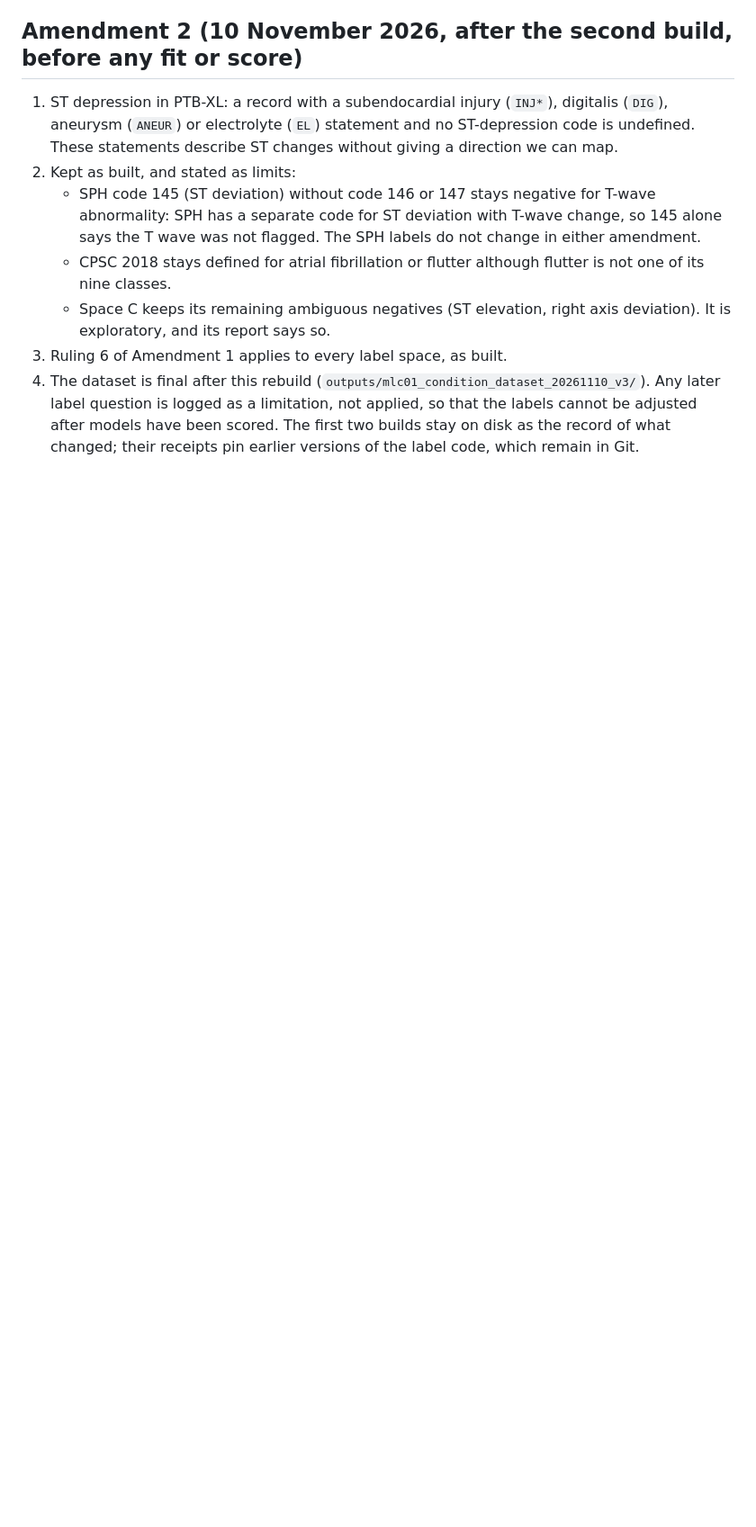
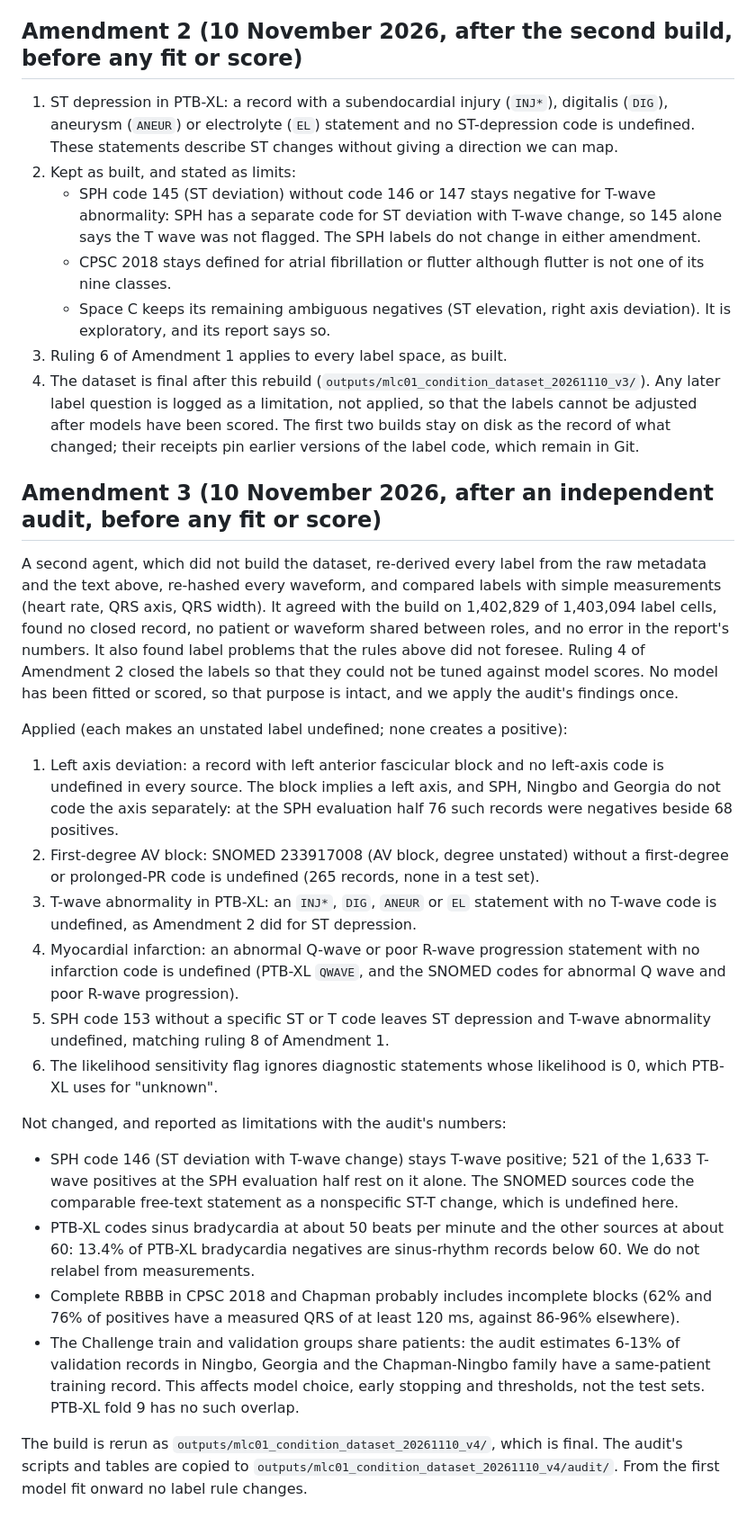
Before and after one commit to Janet16180/ecg-cardiopathy-detection, a Markdown page: docs/mlc01-condition-dataset-protocol-2026-11-10.md, the part around the change. Shown at 90% size. GitHub-like rendering; blank space fills up the shorter version.

Commit message:
Third amendment to the MLC-01 label rules after the independent audit

```diff
--- a/docs/mlc01-condition-dataset-protocol-2026-11-10.md
+++ b/docs/mlc01-condition-dataset-protocol-2026-11-10.md
@@ -197,3 +197,50 @@ The build is rerun with these rules. The results report states the counts before
    later label question is logged as a limitation, not applied, so that the labels cannot be
    adjusted after models have been scored. The first two builds stay on disk as the record of
    what changed; their receipts pin earlier versions of the label code, which remain in Git.
+
+## Amendment 3 (10 November 2026, after an independent audit, before any fit or score)
+
+A second agent, which did not build the dataset, re-derived every label from the raw metadata
+and the text above, re-hashed every waveform, and compared labels with simple measurements
+(heart rate, QRS axis, QRS width). It agreed with the build on 1,402,829 of 1,403,094 label
+cells, found no closed record, no patient or waveform shared between roles, and no error in the
+report's numbers. It also found label problems that the rules above did not foresee. Ruling 4 of
+Amendment 2 closed the labels so that they could not be tuned against model scores. No model has
+been fitted or scored, so that purpose is intact, and we apply the audit's findings once.
+
+Applied (each makes an unstated label undefined; none creates a positive):
+
+1. Left axis deviation: a record with left anterior fascicular block and no left-axis code is
+   undefined in every source. The block implies a left axis, and SPH, Ningbo and Georgia do not
+   code the axis separately: at the SPH evaluation half 76 such records were negatives beside 68
+   positives.
+2. First-degree AV block: SNOMED 233917008 (AV block, degree unstated) without a first-degree or
+   prolonged-PR code is undefined (265 records, none in a test set).
+3. T-wave abnormality in PTB-XL: an `INJ*`, `DIG`, `ANEUR` or `EL` statement with no T-wave
+   code is undefined, as Amendment 2 did for ST depression.
+4. Myocardial infarction: an abnormal Q-wave or poor R-wave progression statement with no
+   infarction code is undefined (PTB-XL `QWAVE`, and the SNOMED codes for abnormal Q wave and
+   poor R-wave progression).
+5. SPH code 153 without a specific ST or T code leaves ST depression and T-wave abnormality
+   undefined, matching ruling 8 of Amendment 1.
+6. The likelihood sensitivity flag ignores diagnostic statements whose likelihood is 0, which
+   PTB-XL uses for "unknown".
+
+Not changed, and reported as limitations with the audit's numbers:
+
+- SPH code 146 (ST deviation with T-wave change) stays T-wave positive; 521 of the 1,633 T-wave
+  positives at the SPH evaluation half rest on it alone. The SNOMED sources code the comparable
+  free-text statement as a nonspecific ST-T change, which is undefined here.
+- PTB-XL codes sinus bradycardia at about 50 beats per minute and the other sources at about
+  60: 13.4% of PTB-XL bradycardia negatives are sinus-rhythm records below 60. We do not relabel
+  from measurements.
+- Complete RBBB in CPSC 2018 and Chapman probably includes incomplete blocks (62% and 76% of
+  positives have a measured QRS of at least 120 ms, against 86-96% elsewhere).
+- The Challenge train and validation groups share patients: the audit estimates 6-13% of
+  validation records in Ningbo, Georgia and the Chapman-Ningbo family have a same-patient
+  training record. This affects model choice, early stopping and thresholds, not the test sets.
+  PTB-XL fold 9 has no such overlap.
+
+The build is rerun as `outputs/mlc01_condition_dataset_20261110_v4/`, which is final. The audit's
+scripts and tables are copied to `outputs/mlc01_condition_dataset_20261110_v4/audit/`. From the
+first model fit onward no label rule changes.
```
